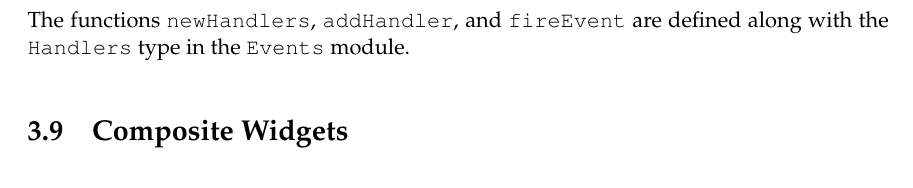
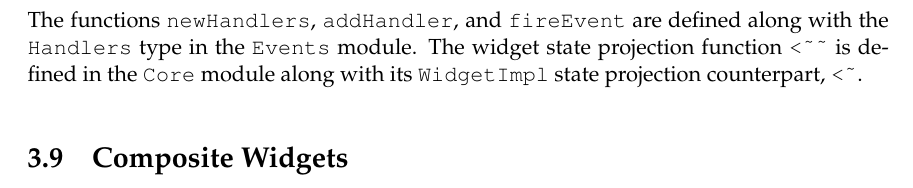
Before and after one commit to jtdaugherty/vty-ui, a LaTeX book (doc/manual.tex, which reads doc/implementing_event_handlers.tex): part of page 33 of 34, cut so that both start at the same text. Compiled offline with pdfLaTeX.

Commit message:
Manual updates
Ignore-this: c18179519c593687a76b41ab9d56a38a

darcs-hash:20110221224515-e018d-c4f161f025c7c577d0228f5954cf6a18812dab14.gz

```diff
--- a/doc/implementing_event_handlers.tex
+++ b/doc/implementing_event_handlers.tex
@@ -117,4 +117,6 @@ functions.
 
 The functions \fw{newHandlers}, \fw{addHandler}, and \fw{fireEvent}
 are defined along with the \fw{Handlers} type in the \fw{Events}
-module.
+module.  The widget state projection function \fw{<\string~\string~}
+is defined in the \fw{Core} module along with its \fw{WidgetImpl}
+state projection counterpart, \fw{<\string~}.
```
